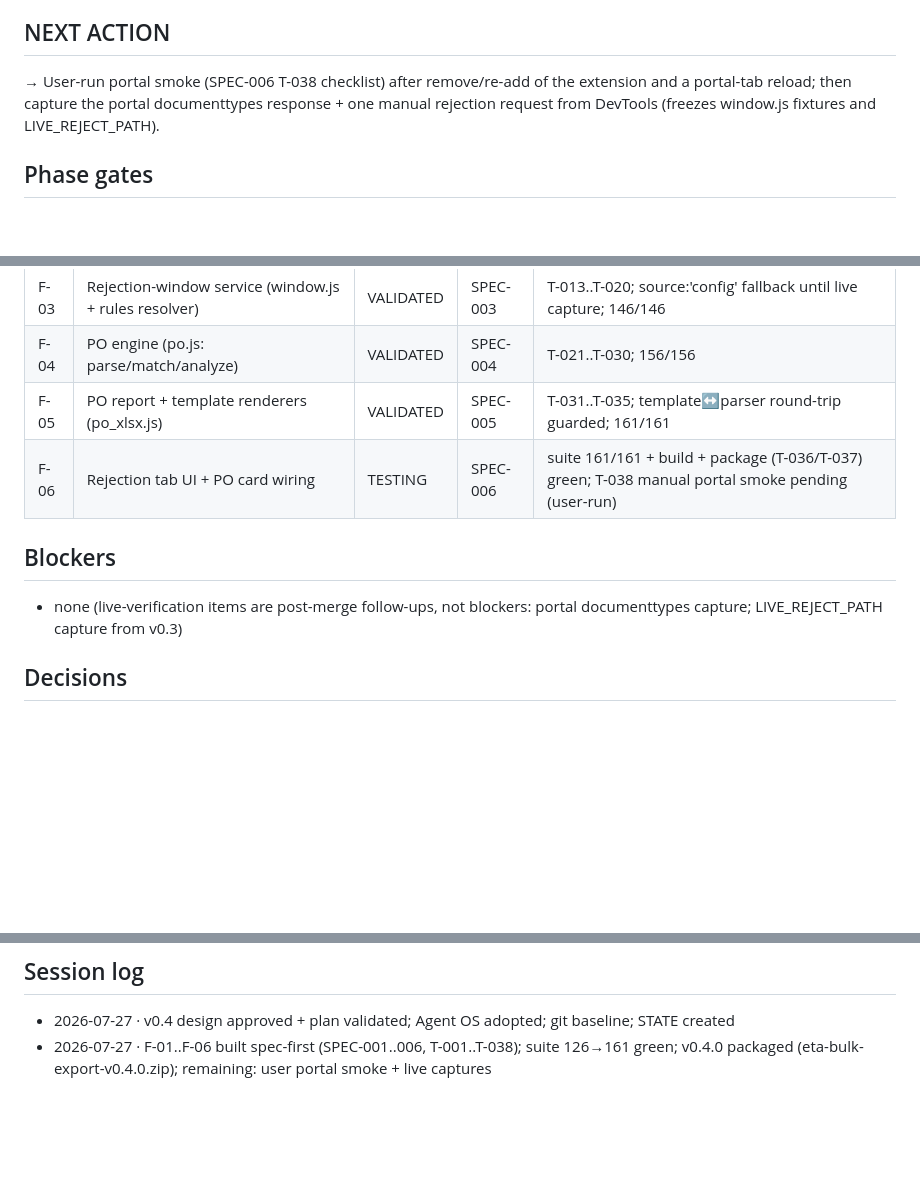
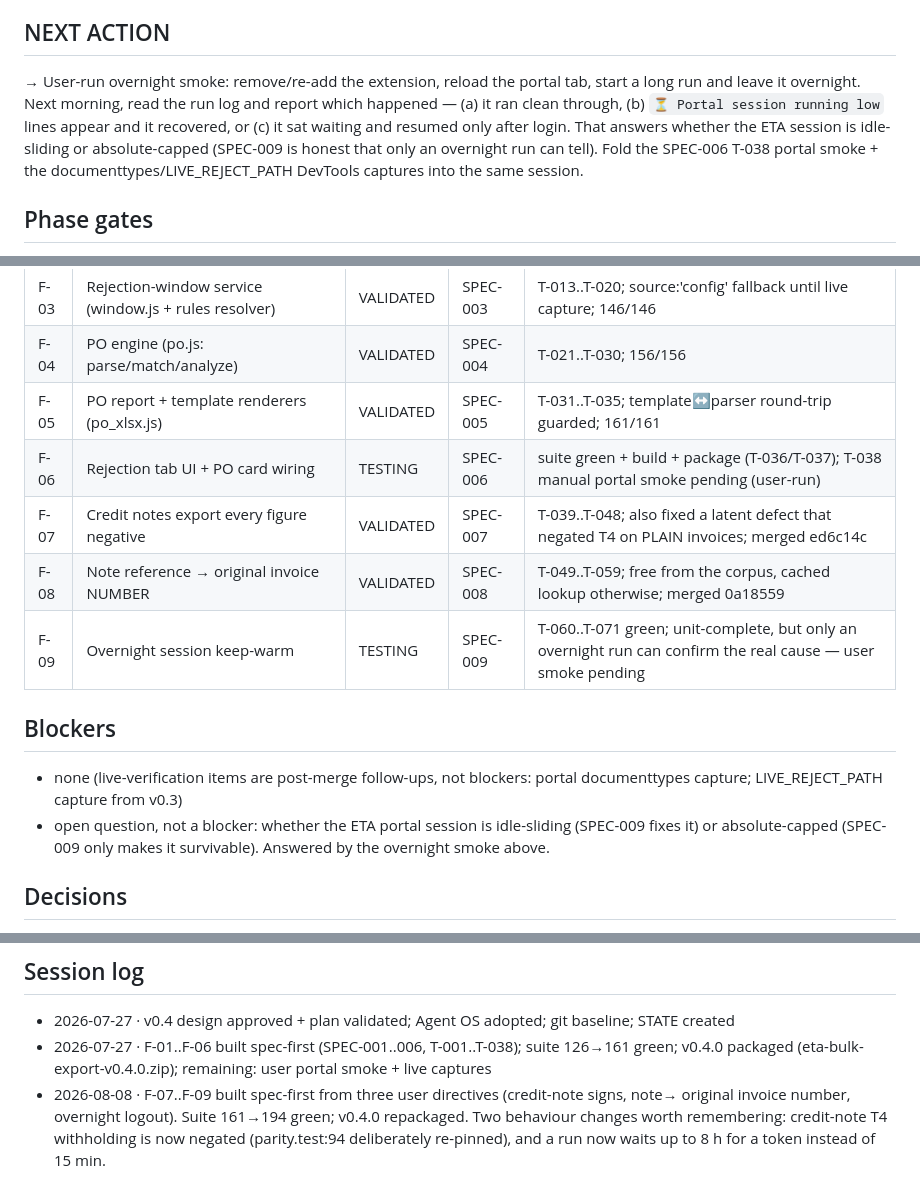
Before and after one commit to mr0hook/eta-bulk-export, a Markdown page: docs/STATE.md, 3 parts joined by grey strips. Drawn GitHub-style; blank space fills up the shorter version.

Commit message:
chore(state): record F-07..F-09 (credit-note signs, reference numbers, session keep-warm)
Co-Authored-By: Claude Opus 5 (1M context) <noreply@anthropic.com>
Claude-Session: https://claude.ai/code/session_01SPAbHbzZ67Q57surTLhE3g

```diff
--- a/docs/STATE.md
+++ b/docs/STATE.md
@@ -6,9 +6,12 @@
 > Track: STANDARD · Started: 2026-07-27 (Agent OS adopted mid-project at v0.3.0) · Client: internal
 
 ## NEXT ACTION
-→ User-run portal smoke (SPEC-006 T-038 checklist) after remove/re-add of the extension and a
-portal-tab reload; then capture the portal documenttypes response + one manual rejection request
-from DevTools (freezes window.js fixtures and LIVE_REJECT_PATH).
+→ User-run overnight smoke: remove/re-add the extension, reload the portal tab, start a long run
+and leave it overnight. Next morning, read the run log and report which happened — (a) it ran
+clean through, (b) `⏳ Portal session running low` lines appear and it recovered, or (c) it sat
+waiting and resumed only after login. That answers whether the ETA session is idle-sliding or
+absolute-capped (SPEC-009 is honest that only an overnight run can tell). Fold the SPEC-006 T-038
+portal smoke + the documenttypes/LIVE_REJECT_PATH DevTools captures into the same session.
 
 ## Phase gates
 - [x] PLAN     · brief ✓ (user requirements captured in design spec) · PRD ✓ (superseded by design spec — brownfield adoption)
@@ -25,11 +28,16 @@ from DevTools (freezes window.js fixtures and LIVE_REJECT_PATH).
 | F-03 | Rejection-window service (window.js + rules resolver) | VALIDATED | SPEC-003 | T-013..T-020; source:'config' fallback until live capture; 146/146 |
 | F-04 | PO engine (po.js: parse/match/analyze) | VALIDATED | SPEC-004 | T-021..T-030; 156/156 |
 | F-05 | PO report + template renderers (po_xlsx.js) | VALIDATED | SPEC-005 | T-031..T-035; template↔parser round-trip guarded; 161/161 |
-| F-06 | Rejection tab UI + PO card wiring | TESTING | SPEC-006 | suite 161/161 + build + package (T-036/T-037) green; T-038 manual portal smoke pending (user-run) |
+| F-06 | Rejection tab UI + PO card wiring | TESTING | SPEC-006 | suite green + build + package (T-036/T-037); T-038 manual portal smoke pending (user-run) |
+| F-07 | Credit notes export every figure negative | VALIDATED | SPEC-007 | T-039..T-048; also fixed a latent defect that negated T4 on PLAIN invoices; merged ed6c14c |
+| F-08 | Note reference → original invoice NUMBER | VALIDATED | SPEC-008 | T-049..T-059; free from the corpus, cached lookup otherwise; merged 0a18559 |
+| F-09 | Overnight session keep-warm | TESTING | SPEC-009 | T-060..T-071 green; unit-complete, but only an overnight run can confirm the real cause — user smoke pending |
 
 ## Blockers
 - none (live-verification items are post-merge follow-ups, not blockers: portal documenttypes
   capture; LIVE_REJECT_PATH capture from v0.3)
+- open question, not a blocker: whether the ETA portal session is idle-sliding (SPEC-009 fixes it)
+  or absolute-capped (SPEC-009 only makes it survivable). Answered by the overnight smoke above.
 
 ## Decisions
 - Design decisions table in docs/specs/2026-07-27-rejection-tab-po-analytics-design.md
@@ -44,3 +52,7 @@ from DevTools (freezes window.js fixtures and LIVE_REJECT_PATH).
 - 2026-07-27 · v0.4 design approved + plan validated; Agent OS adopted; git baseline; STATE created
 - 2026-07-27 · F-01..F-06 built spec-first (SPEC-001..006, T-001..T-038); suite 126→161 green;
   v0.4.0 packaged (eta-bulk-export-v0.4.0.zip); remaining: user portal smoke + live captures
+- 2026-08-08 · F-07..F-09 built spec-first from three user directives (credit-note signs, note→
+  original invoice number, overnight logout). Suite 161→194 green; v0.4.0 repackaged. Two
+  behaviour changes worth remembering: credit-note T4 withholding is now negated (parity.test:94
+  deliberately re-pinned), and a run now waits up to 8 h for a token instead of 15 min.
```
